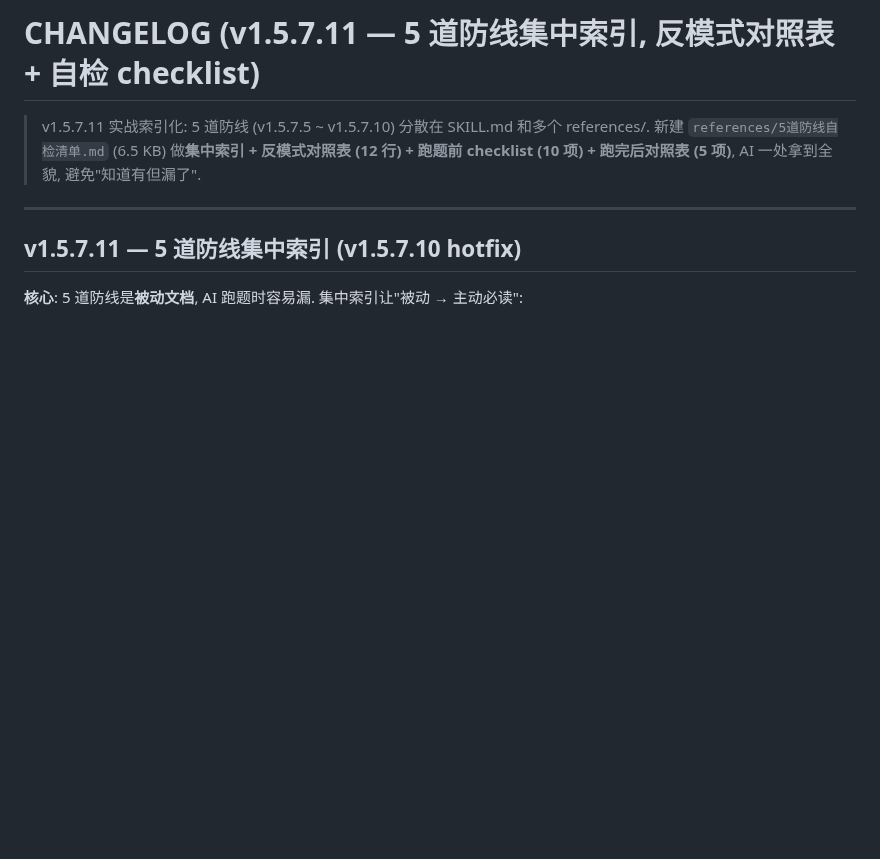
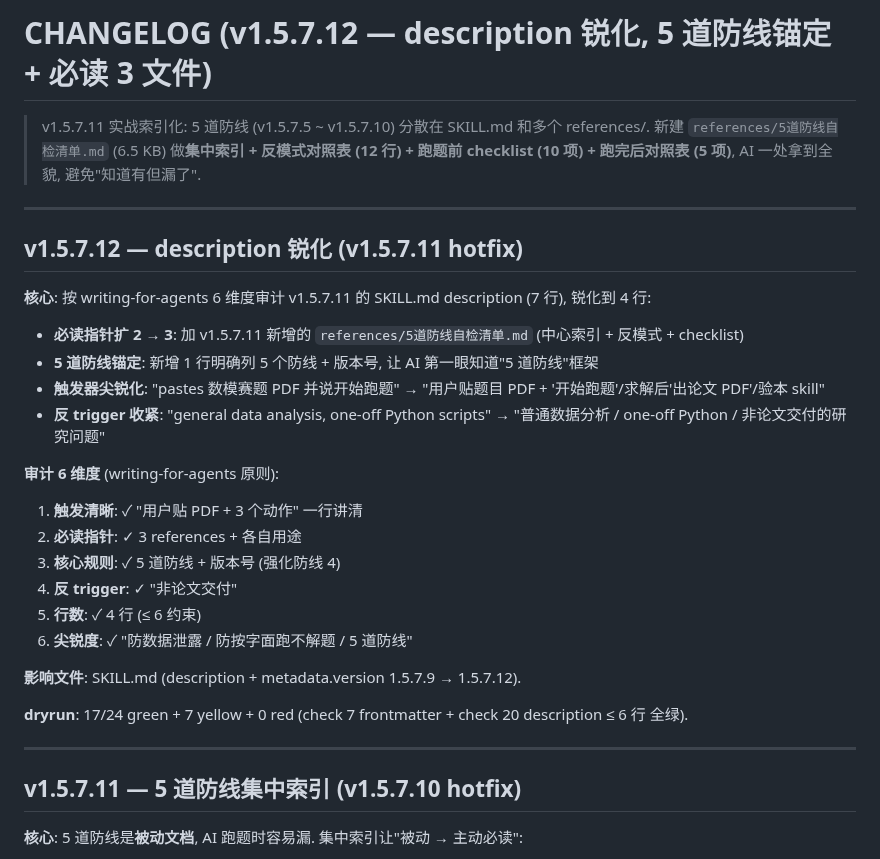
Before and after one commit to z376/li-mtrie-2026, a Markdown page: CHANGELOG.md, the part around the change. Rendered like a GitHub page; blank space fills up the shorter version.

Commit message:
fix(skill): v1.5.7.12 — description 锐化 (5 道防线锚定 + 必读 3 references + 4 行 ≤ 6 约束)

```diff
--- a/CHANGELOG.md
+++ b/CHANGELOG.md
@@ -1,6 +1,29 @@
-# CHANGELOG (v1.5.7.11 — 5 道防线集中索引, 反模式对照表 + 自检 checklist)
+# CHANGELOG (v1.5.7.12 — description 锐化, 5 道防线锚定 + 必读 3 文件)
 
 > v1.5.7.11 实战索引化: 5 道防线 (v1.5.7.5 ~ v1.5.7.10) 分散在 SKILL.md 和多个 references/. 新建 `references/5道防线自检清单.md` (6.5 KB) 做**集中索引 + 反模式对照表 (12 行) + 跑题前 checklist (10 项) + 跑完后对照表 (5 项)**, AI 一处拿到全貌, 避免"知道有但漏了".
+
+---
+
+## v1.5.7.12 — description 锐化 (v1.5.7.11 hotfix)
+
+**核心**: 按 writing-for-agents 6 维度审计 v1.5.7.11 的 SKILL.md description (7 行), 锐化到 4 行:
+
+- **必读指针扩 2 → 3**: 加 v1.5.7.11 新增的 `references/5道防线自检清单.md` (中心索引 + 反模式 + checklist)
+- **5 道防线锚定**: 新增 1 行明确列 5 个防线 + 版本号, 让 AI 第一眼知道"5 道防线"框架
+- **触发器尖锐化**: "pastes 数模赛题 PDF 并说开始跑题" → "用户贴题目 PDF + '开始跑题'/求解后'出论文 PDF'/验本 skill"
+- **反 trigger 收紧**: "general data analysis, one-off Python scripts" → "普通数据分析 / one-off Python / 非论文交付的研究问题"
+
+**审计 6 维度** (writing-for-agents 原则):
+1. **触发清晰**: ✓ "用户贴 PDF + 3 个动作" 一行讲清
+2. **必读指针**: ✓ 3 references + 各自用途
+3. **核心规则**: ✓ 5 道防线 + 版本号 (强化防线 4)
+4. **反 trigger**: ✓ "非论文交付"
+5. **行数**: ✓ 4 行 (≤ 6 约束)
+6. **尖锐度**: ✓ "防数据泄露 / 防按字面跑不解题 / 5 道防线"
+
+**影响文件**: SKILL.md (description + metadata.version 1.5.7.9 → 1.5.7.12).
+
+**dryrun**: 17/24 green + 7 yellow + 0 red (check 7 frontmatter + check 20 description ≤ 6 行 全绿).
 
 ---
 
```
Also changed, not shown: SKILL.md (+5 -7 lines).
